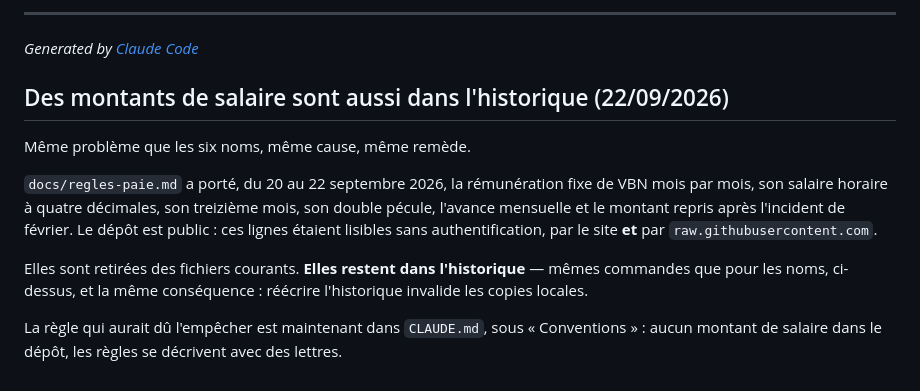
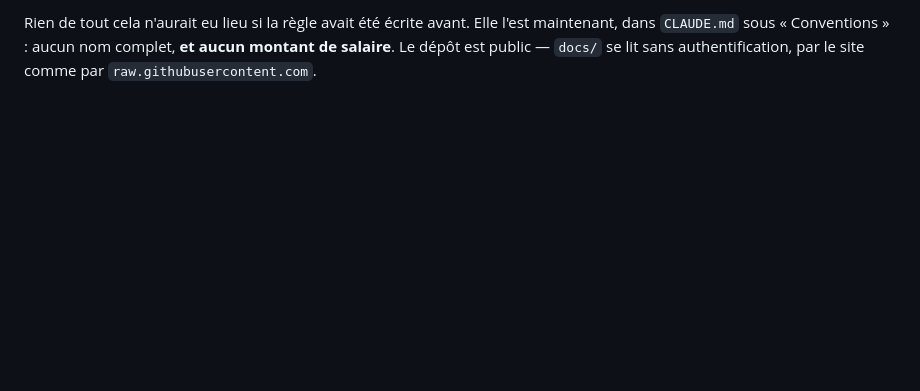
Before and after one commit to CronoBots/GROUPS, a Markdown page: docs/purge-historique.md, the part around one of its changes. Rendered like a GitHub page; blank space fills up the shorter version.

```diff
--- a/docs/purge-historique.md
+++ b/docs/purge-historique.md
@@ -81,22 +67,5 @@ Quand la purge est faite et vérifiée, ce fichier n'a plus de raison d'être.
 
----
-_Generated by [Claude Code](https://claude.ai/code)_
-
-## Des montants de salaire sont aussi dans l'historique (22/09/2026)
-
-Même problème que les six noms, même cause, même remède.
-
-`docs/regles-paie.md` a porté, du 20 au 22 septembre 2026, la rémunération
-fixe de VBN mois par mois, son salaire horaire à quatre décimales, son
-treizième mois, son double pécule, l'avance mensuelle et le montant repris
-après l'incident de février. Le dépôt est public : ces lignes étaient
-lisibles sans authentification, par le site **et** par
-`raw.githubusercontent.com`.
-
-Elles sont retirées des fichiers courants. **Elles restent dans
-l'historique** — mêmes commandes que pour les noms, ci-dessus, et la même
-conséquence : réécrire l'historique invalide les copies locales.
-
-La règle qui aurait dû l'empêcher est maintenant dans `CLAUDE.md`, sous
-« Conventions » : aucun montant de salaire dans le dépôt, les règles se
-décrivent avec des lettres.
+Rien de tout cela n'aurait eu lieu si la règle avait été écrite avant.
+Elle l'est maintenant, dans `CLAUDE.md` sous « Conventions » : aucun nom
+complet, **et aucun montant de salaire**. Le dépôt est public — `docs/` se
+lit sans authentification, par le site comme par `raw.githubusercontent.com`.
```
Also changed, not shown: other parts of docs/purge-historique.md (+49 -63 lines).
